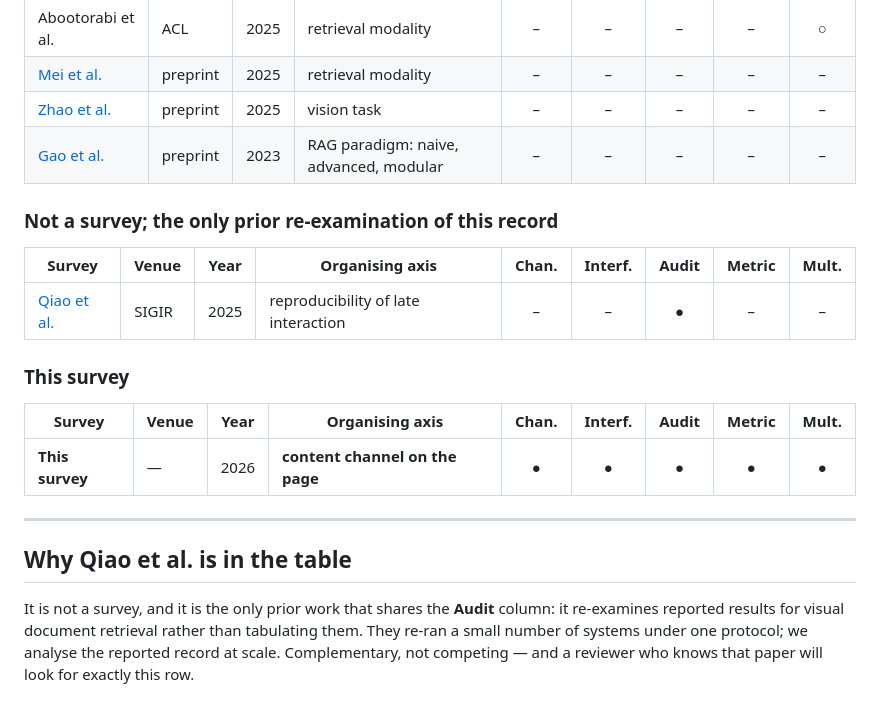
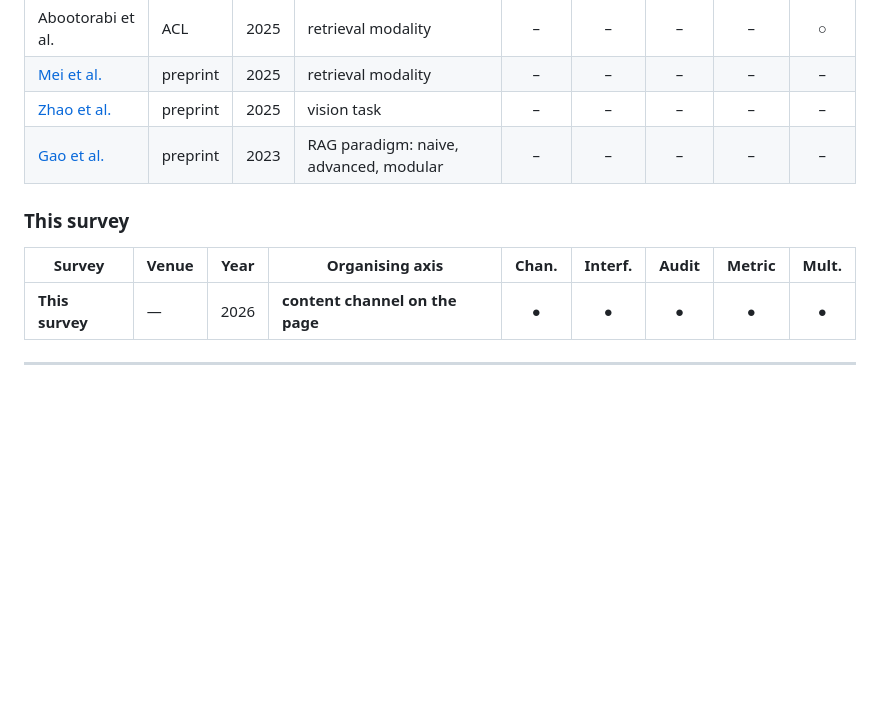
Before and after one commit to visualdocumentrag/VDU-RAG-Survey, a Markdown page: data/surveys.md, the part around the change. GitHub-like rendering; blank space fills up the shorter version.

```diff
--- a/data/surveys.md
+++ b/data/surveys.md
@@ -43,11 +43,7 @@ instrument · *Mult.* reports coverage by script or language.
 | [Zhao et al.](https://arxiv.org/abs/2503.18016) | preprint | 2025 | vision task | – | – | – | – | – |
 | [Gao et al.](https://arxiv.org/abs/2312.10997) | preprint | 2023 | RAG paradigm: naive, advanced, modular | – | – | – | – | – |
 
-### Not a survey; the only prior re-examination of this record
 
-| Survey | Venue | Year | Organising axis | Chan. | Interf. | Audit | Metric | Mult. |
-|---|---|:-:|---|:-:|:-:|:-:|:-:|:-:|
-| [Qiao et al.](https://doi.org/10.1145/3726302.3730285) | SIGIR | 2025 | reproducibility of late interaction | – | – | ● | – | – |
 
 ### This survey
 
@@ -56,12 +52,3 @@ instrument · *Mult.* reports coverage by script or language.
 | **This survey** | — | 2026 | **content channel on the page** | ● | ● | ● | ● | ● |
 
 ---
-
-## Why Qiao et al. is in the table
-
-It is not a survey, and it is the only prior work that shares the **Audit**
-column: it re-examines reported results for visual document retrieval
-rather than tabulating them. They re-ran a small number of systems under
-one protocol; we analyse the reported record at scale. Complementary, not
-competing — and a reviewer who knows that paper will look for exactly this
-row.
```
